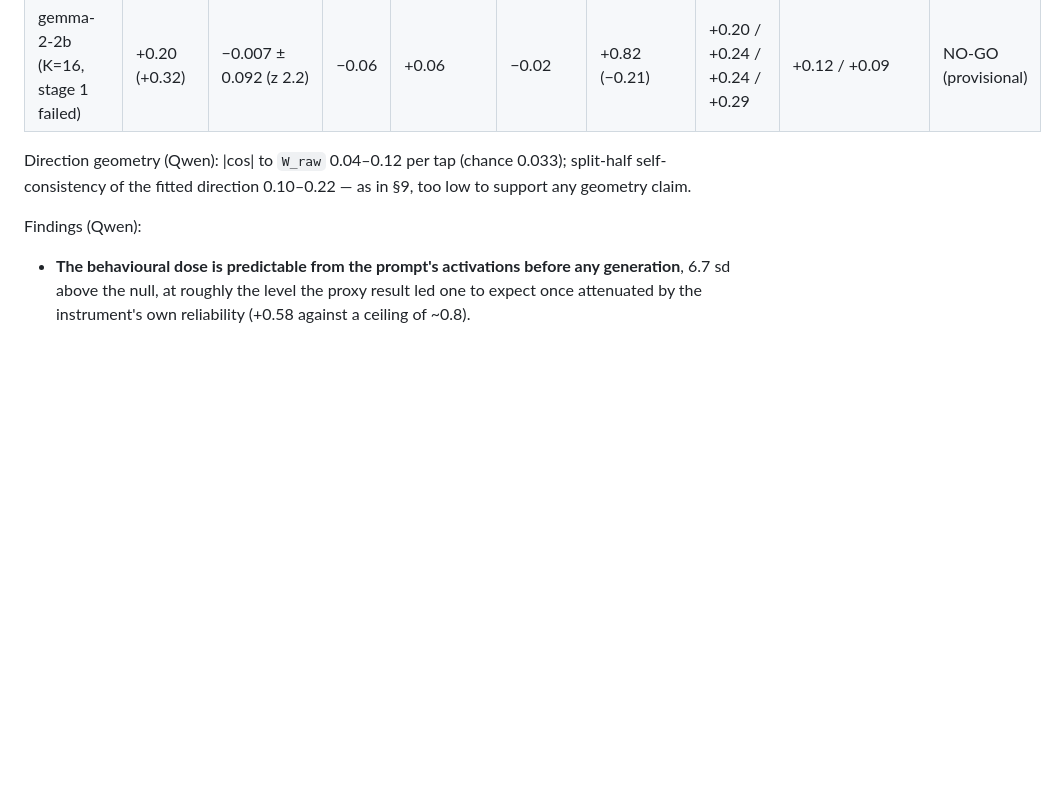
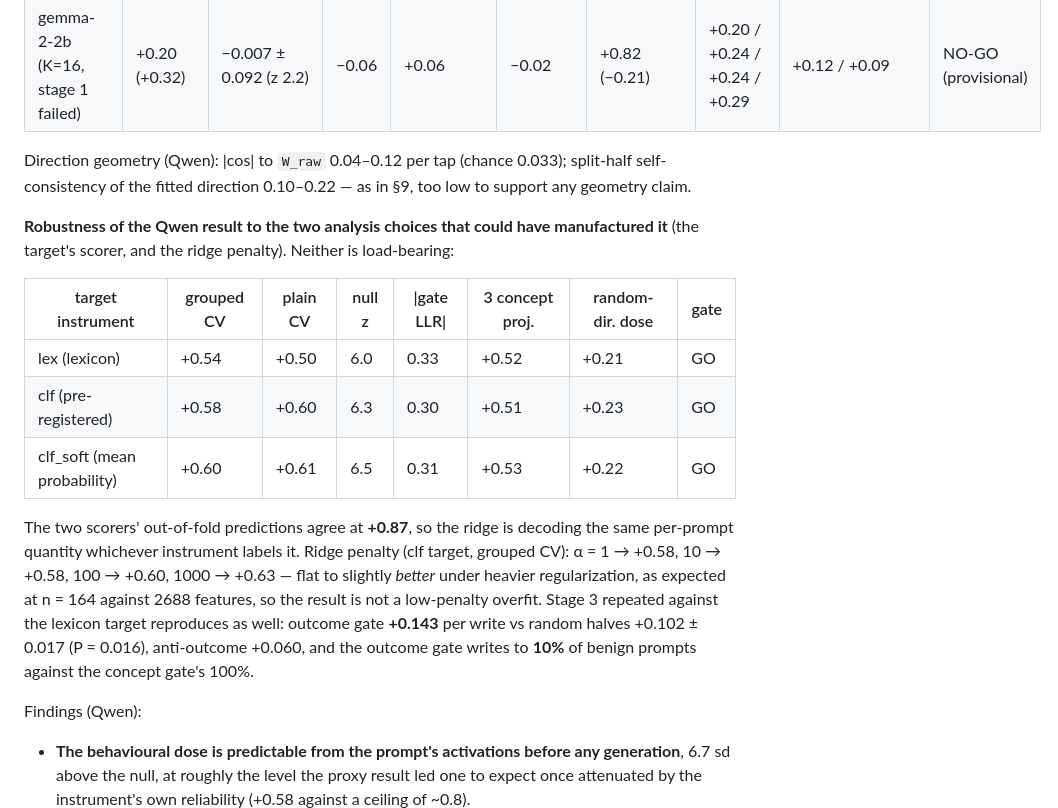
Before and after one commit to NISH1001/conceptgate, a Markdown page: docs/evaluation.md, the part around the change. Drawn GitHub-style; blank space fills up the shorter version.

Commit message:
docs: §10 robustness — the Qwen dose result does not depend on the scorer or the ridge penalty
- all three targets (lexicon, classifier hard label, classifier probability)
  clear stage 2: grouped CV +0.54/+0.58/+0.60, null z 6.0-6.5
- the two scorers' out-of-fold predictions agree at +0.87, so the ridge
  decodes the same quantity whichever instrument labels it
- ridge penalty alpha 1 -> 1000 gives +0.58 -> +0.63, flat to better under
  heavier regularization: not a low-penalty overfit at n=164 vs 2688 features
- stage 3 against the lexicon target reproduces: outcome gate +0.143 per
  write vs random halves +0.102 +/- 0.017 (P=0.016), benign written 10% vs
  the concept gate's 100%

```diff
--- a/docs/evaluation.md
+++ b/docs/evaluation.md
@@ -442,6 +442,23 @@ grouped by harmful request (7 folds).
 Direction geometry (Qwen): |cos| to `W_raw` 0.04–0.12 per tap (chance 0.033); split-half self-consistency of
 the fitted direction 0.10–0.22 — as in §9, too low to support any geometry claim.
 
+**Robustness of the Qwen result to the two analysis choices that could have manufactured it** (the target's
+scorer, and the ridge penalty). Neither is load-bearing:
+
+| target instrument | grouped CV | plain CV | null z | \|gate LLR\| | 3 concept proj. | random-dir. dose | gate |
+|---|---|---|---|---|---|---|---|
+| lex (lexicon) | +0.54 | +0.50 | 6.0 | 0.33 | +0.52 | +0.21 | GO |
+| clf (pre-registered) | +0.58 | +0.60 | 6.3 | 0.30 | +0.51 | +0.23 | GO |
+| clf_soft (mean probability) | +0.60 | +0.61 | 6.5 | 0.31 | +0.53 | +0.22 | GO |
+
+The two scorers' out-of-fold predictions agree at **+0.87**, so the ridge is decoding the same per-prompt
+quantity whichever instrument labels it. Ridge penalty (clf target, grouped CV): α = 1 → +0.58, 10 → +0.58,
+100 → +0.60, 1000 → +0.63 — flat to slightly *better* under heavier regularization, as expected at n = 164
+against 2688 features, so the result is not a low-penalty overfit. Stage 3 repeated against the lexicon
+target reproduces as well: outcome gate **+0.143** per write vs random halves +0.102 ± 0.017
+(P = 0.016), anti-outcome +0.060, and the outcome gate writes to **10%** of benign prompts against the
+concept gate's 100%.
+
 Findings (Qwen):
 - **The behavioural dose is predictable from the prompt's activations before any generation**, 6.7 sd above the
   null, at roughly the level the proxy result led one to expect once attenuated by the instrument's own
```
